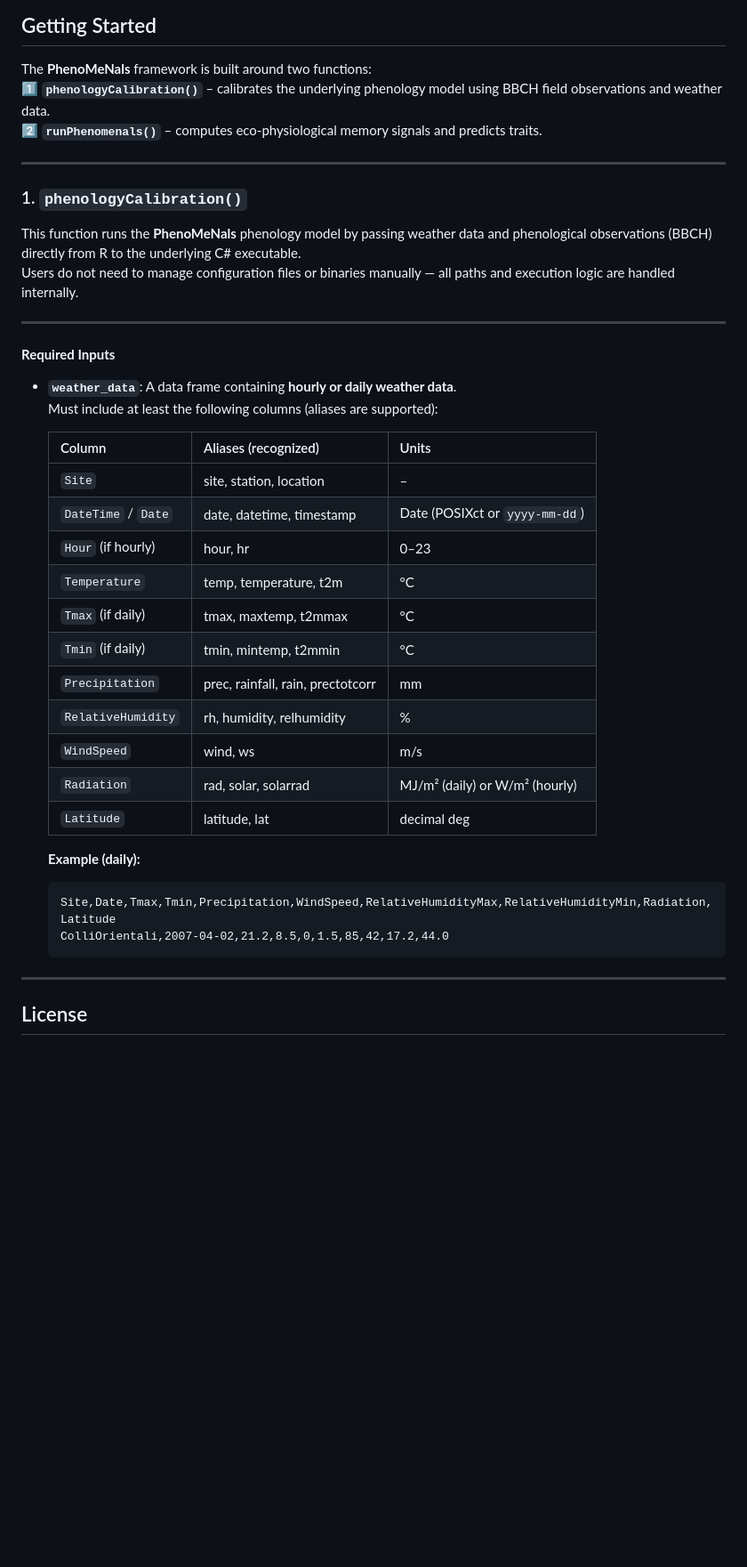
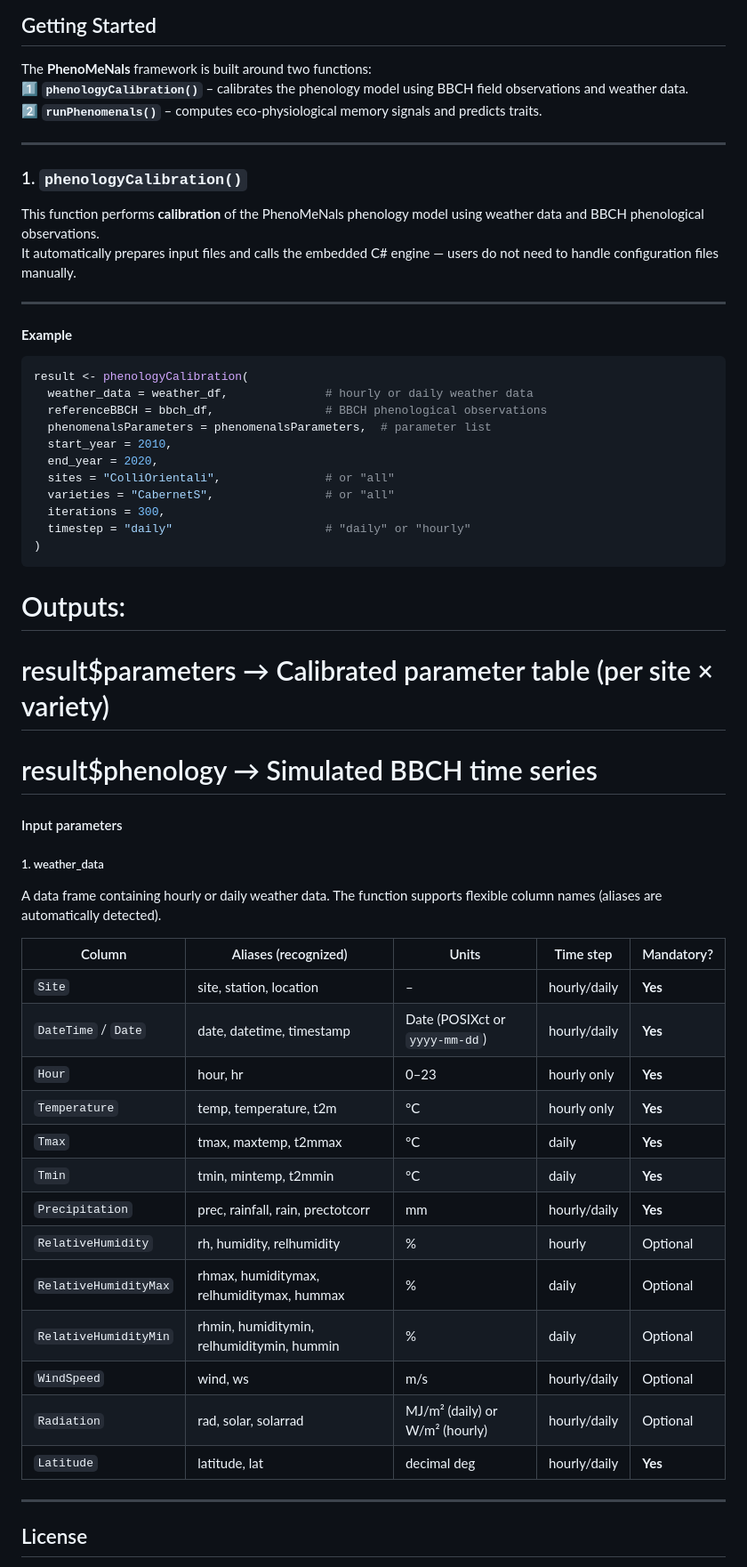
Before and after one commit to GeoModelLab/phenomenals, a Markdown page: README.md, the part around the change. Shown: that part at 89% size. Rendered like a GitHub page; blank space fills up the shorter version.

````diff
--- a/README.md
+++ b/README.md
@@ -137,42 +137,61 @@ The C# source code for the phenology calibration engine is included in the repos
 ## Getting Started
 
 The **PhenoMeNals** framework is built around two functions:
-1️⃣ **`phenologyCalibration()`** – calibrates the underlying phenology model using BBCH field observations and weather data.
+1️⃣ **`phenologyCalibration()`** – calibrates the phenology model using BBCH field observations and weather data.
 2️⃣ **`runPhenomenals()`** – computes eco-physiological memory signals and predicts traits.
 
 ---
 
 ### 1. `phenologyCalibration()`
 
-This function runs the **PhenoMeNals** phenology model by passing weather data and phenological observations (BBCH) directly from R to the underlying C# executable.
-Users do not need to manage configuration files or binaries manually — all paths and execution logic are handled internally.
+This function performs **calibration** of the PhenoMeNals phenology model using weather data and BBCH phenological observations.
+It automatically prepares input files and calls the embedded C# engine — users do not need to handle configuration files manually.
 
 ---
 
-#### **Required Inputs**
+#### **Example**
 
-- **`weather_data`**: A data frame containing **hourly or daily weather data**.
-  Must include at least the following columns (aliases are supported):
+```r
+result <- phenologyCalibration(
+  weather_data = weather_df,              # hourly or daily weather data
+  referenceBBCH = bbch_df,                # BBCH phenological observations
+  phenomenalsParameters = phenomenalsParameters,  # parameter list
+  start_year = 2010,
+  end_year = 2020,
+  sites = "ColliOrientali",               # or "all"
+  varieties = "CabernetS",                # or "all"
+  iterations = 300,
+  timestep = "daily"                      # "daily" or "hourly"
+)
+```
 
-  | Column              | Aliases (recognized)                                        | Units       |
-  |---------------------|-------------------------------------------------------------|-------------|
-  | `Site`              | site, station, location                                     | –           |
-  | `DateTime` / `Date` | date, datetime, timestamp                                   | Date (POSIXct or `yyyy-mm-dd`) |
-  | `Hour` (if hourly)  | hour, hr                                                    | 0–23        |
-  | `Temperature`       | temp, temperature, t2m                                     | °C          |
-  | `Tmax` (if daily)   | tmax, maxtemp, t2mmax                                       | °C          |
-  | `Tmin` (if daily)   | tmin, mintemp, t2mmin                                       | °C          |
-  | `Precipitation`     | prec, rainfall, rain, prectotcorr                           | mm          |
-  | `RelativeHumidity`  | rh, humidity, relhumidity                                   | %           |
-  | `WindSpeed`         | wind, ws                                                    | m/s         |
-  | `Radiation`         | rad, solar, solarrad                                        | MJ/m² (daily) or W/m² (hourly) |
-  | `Latitude`          | latitude, lat                                               | decimal deg |
+# Outputs:
+# result$parameters → Calibrated parameter table (per site × variety)
+# result$phenology  → Simulated BBCH time series
 
-  **Example (daily):**
+#### Input parameters
+##### 1. weather_data
+A data frame containing hourly or daily weather data.
+The function supports flexible column names (aliases are automatically detected).
 
-  ```text
-  Site,Date,Tmax,Tmin,Precipitation,WindSpeed,RelativeHumidityMax,RelativeHumidityMin,Radiation,Latitude
-  ColliOrientali,2007-04-02,21.2,8.5,0,1.5,85,42,17.2,44.0
+| Column                | Aliases (recognized)                       | Units                          | Time step    | Mandatory? |
+| --------------------- | ------------------------------------------ | ------------------------------ | ------------ | ---------- |
+| `Site`                | site, station, location                    | –                              | hourly/daily | **Yes**    |
+| `DateTime` / `Date`   | date, datetime, timestamp                  | Date (POSIXct or `yyyy-mm-dd`) | hourly/daily | **Yes**    |
+| `Hour`                | hour, hr                                   | 0–23                           | hourly only  | **Yes**    |
+| `Temperature`         | temp, temperature, t2m                     | °C                             | hourly only  | **Yes**    |
+| `Tmax`                | tmax, maxtemp, t2mmax                      | °C                             | daily   | **Yes**    |
+| `Tmin`                | tmin, mintemp, t2mmin                      | °C                             | daily   | **Yes**    |
+| `Precipitation`       | prec, rainfall, rain, prectotcorr          | mm                             | hourly/daily | **Yes**    |
+| `RelativeHumidity`    | rh, humidity, relhumidity                  | %                              | hourly | Optional   |
+| `RelativeHumidityMax` | rhmax, humiditymax, relhumiditymax, hummax | %                              | daily   | Optional   |
+| `RelativeHumidityMin` | rhmin, humiditymin, relhumiditymin, hummin | %                              | daily   | Optional   |
+| `WindSpeed`           | wind, ws                                   | m/s                            | hourly/daily | Optional   |
+| `Radiation`           | rad, solar, solarrad                       | MJ/m² (daily) or W/m² (hourly) | hourly/daily | Optional   |
+| `Latitude`            | latitude, lat                              | decimal deg                    | hourly/daily | **Yes**   |
+
+
+
 ---
 ## License
 This project is licensed under the **Creative Commons Attribution-NonCommercial 3.0 Unported (CC BY-NC 3.0)** license.
````
